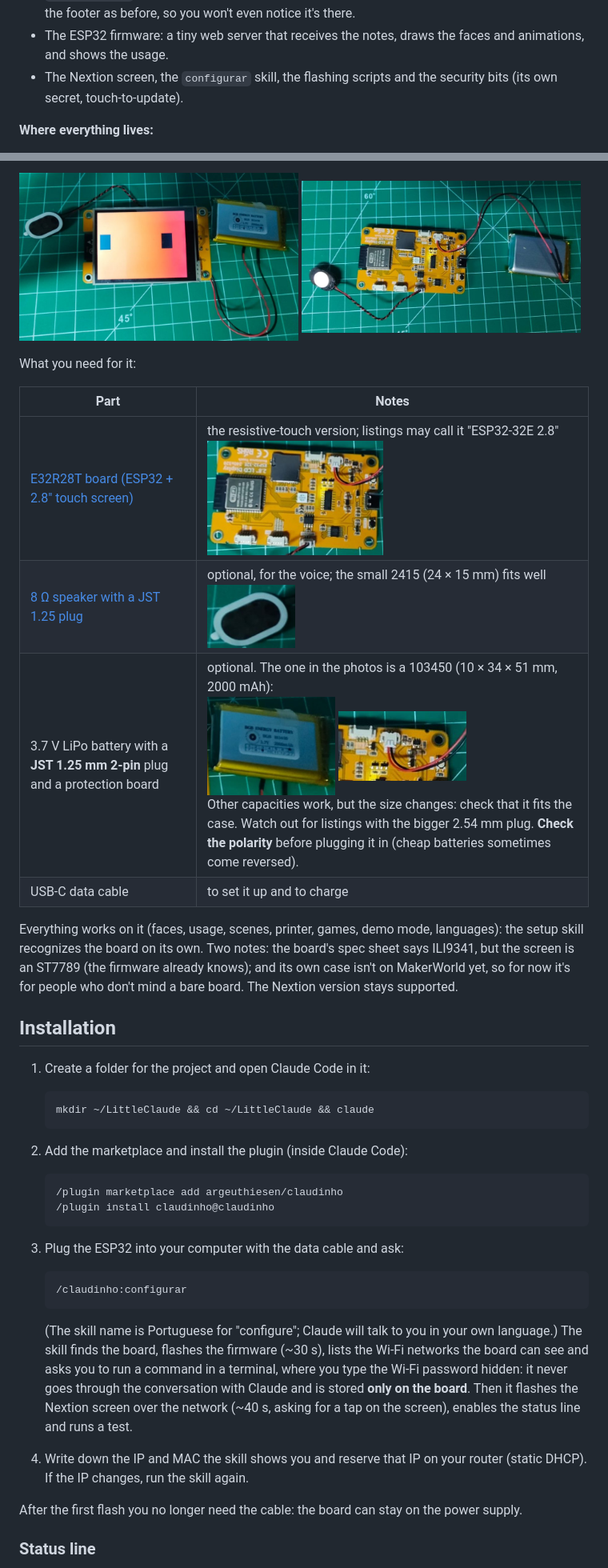
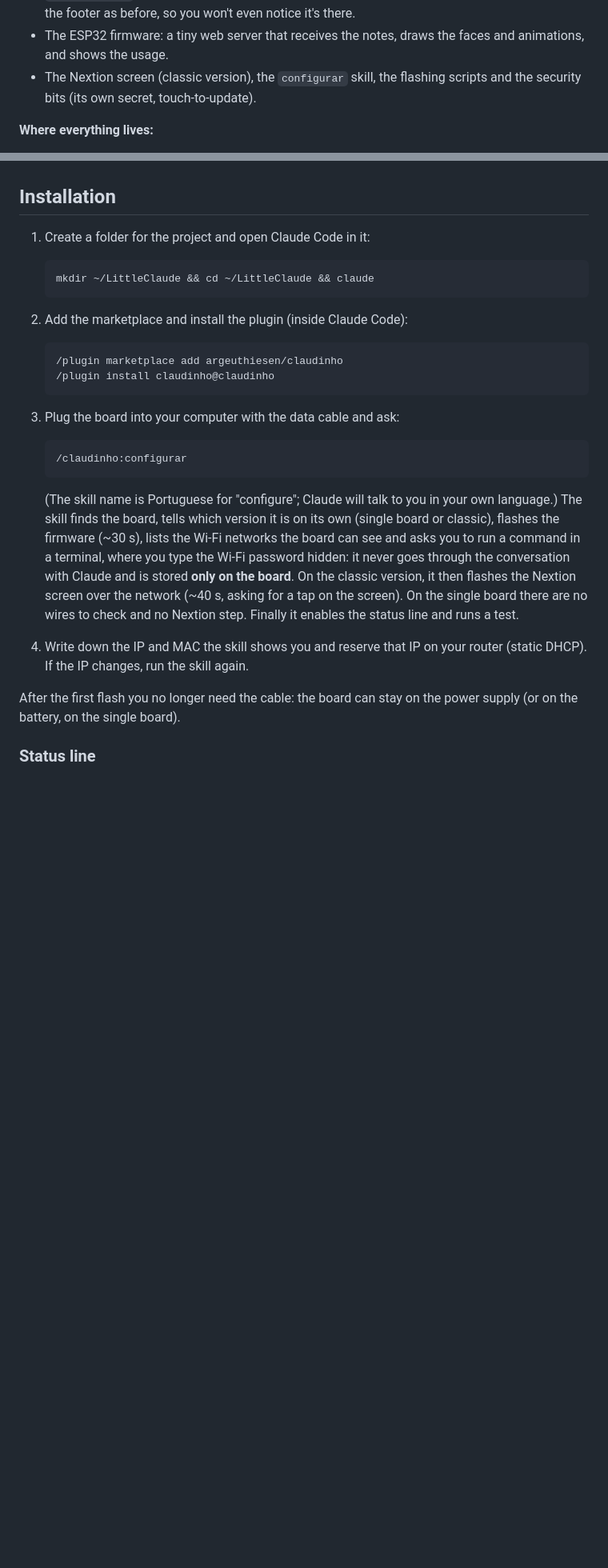
Before and after one commit to argeuthiesen/claudinho, a Markdown page: README.md, 2 parts joined by grey strips. Shown at 80% size. Drawn GitHub-style; blank space fills up the shorter version.

````diff
--- a/README.md
+++ b/README.md
@@ -175,7 +180,7 @@ comes out of the box with Claude Code from what we invented.
   there.
 - The ESP32 firmware: a tiny web server that receives the notes, draws the
   faces and animations, and shows the usage.
-- The Nextion screen, the `configurar` skill, the flashing scripts and the
+- The Nextion screen (classic version), the `configurar` skill, the flashing scripts and the
   security bits (its own secret, touch-to-update).
 
 **Where everything lives:**
@@ -289,23 +338,3 @@ Nextion. It simplifies a lot:
-<p>
-  <img src="docs/img/e32r28t-montagem-frente.jpg" alt="E32R28T running Claudinho, with speaker and battery" width="49%">
-  <img src="docs/img/e32r28t-montagem-verso.jpg" alt="Back of the E32R28T: speaker and battery plugged into their connectors" width="49%">
-</p>
-
-What you need for it:
-
-| Part | Notes |
-|---|---|
-| [E32R28T board (ESP32 + 2.8" touch screen)](https://www.aliexpress.com/item/1005009659317465.html) | the resistive-touch version; listings may call it "ESP32-32E 2.8"<br><img src="docs/img/e32r28t-placa.jpg" alt="E32R28T, back" width="220"> |
-| [8 Ω speaker with a JST 1.25 plug](https://www.aliexpress.com/item/1005009194531045.html) | optional, for the voice; the small 2415 (24 × 15 mm) fits well<br><img src="docs/img/alto-falante-2415.jpg" alt="2415 speaker" width="110"> |
-| 3.7 V LiPo battery with a **JST 1.25 mm 2-pin** plug and a protection board | optional. The one in the photos is a 103450 (10 × 34 × 51 mm, 2000 mAh): <br><img src="docs/img/bateria-103450.jpg" alt="103450 battery" width="160"> <img src="docs/img/e32r28t-conector-bateria.jpg" alt="battery plug on the board" width="160"><br>Other capacities work, but the size changes: check that it fits the case. Watch out for listings with the bigger 2.54 mm plug. **Check the polarity** before plugging it in (cheap batteries sometimes come reversed). |
-| USB-C data cable | to set it up and to charge |
-
-Everything works on it (faces, usage, scenes, printer, games, demo mode,
-languages): the setup skill recognizes the board on its own. Two notes: the
-board's spec sheet says ILI9341, but the screen is an ST7789 (the firmware
-already knows); and its own case isn't on MakerWorld yet, so for now it's for
-people who don't mind a bare board. The Nextion version stays supported.
-
 ## Installation
 
 1. Create a folder for the project and open Claude Code in it:
@@ -321,25 +350,28 @@ people who don't mind a bare board. The Nextion version stays supported.
    /plugin install claudinho@claudinho
    ```
 
-3. Plug the ESP32 into your computer with the data cable and ask:
+3. Plug the board into your computer with the data cable and ask:
 
    ```
    /claudinho:configurar
    ```
 
    (The skill name is Portuguese for "configure"; Claude will talk to you in
-   your own language.) The skill finds the board, flashes the firmware
-   (~30 s), lists the Wi-Fi networks the board can see and asks you to run a
-   command in a terminal, where you type the Wi-Fi password hidden: it never
-   goes through the conversation with Claude and is stored **only on the
-   board**. Then it flashes the Nextion screen over the network (~40 s,
-   asking for a tap on the screen), enables the status line and runs a test.
+   your own language.) The skill finds the board, tells which version it is
+   on its own (single board or classic), flashes the firmware (~30 s), lists
+   the Wi-Fi networks the board can see and asks you to run a command in a
+   terminal, where you type the Wi-Fi password hidden: it never goes through
+   the conversation with Claude and is stored **only on the board**. On the
+   classic version, it then flashes the Nextion screen over the network
+   (~40 s, asking for a tap on the screen). On the single board there are no
+   wires to check and no Nextion step. Finally it enables the status line and
+   runs a test.
 
 4. Write down the IP and MAC the skill shows you and reserve that IP on your
    router (static DHCP). If the IP changes, run the skill again.
 
 After the first flash you no longer need the cable: the board can stay on
-the power supply.
+the power supply (or on the battery, on the single board).
 
 ### Status line
 
````
Also changed, not shown: other parts of README.md (+106 -51 lines), README.pt-BR.md (+116 -81 lines), skills/configurar/SKILL.md (+1 -1 lines).
